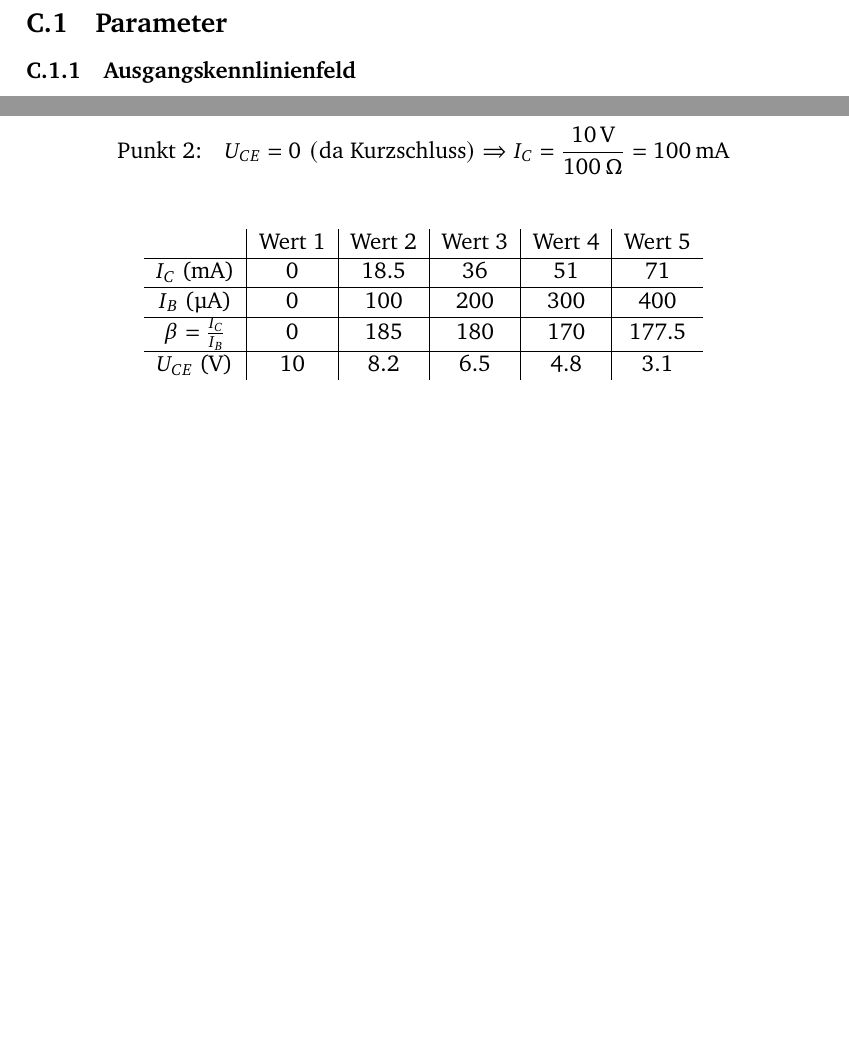
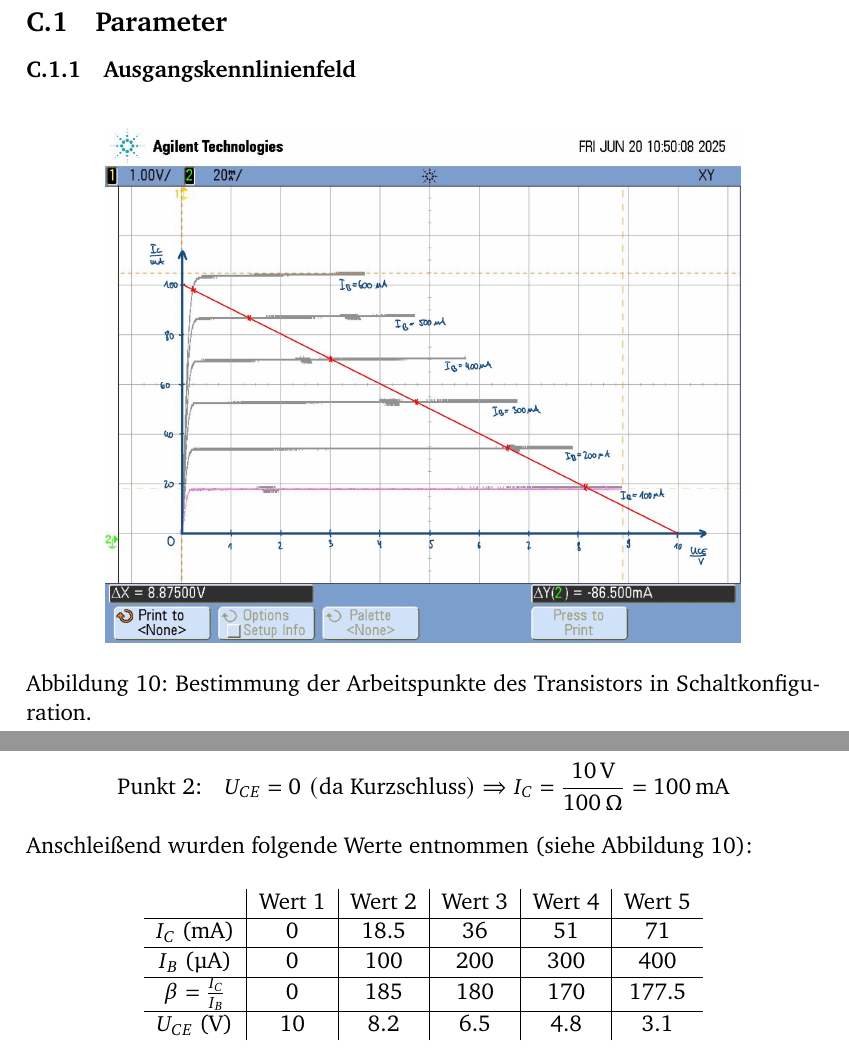
Before and after one commit to GeneralBombe/ProtokollBipolartransistor, a LaTeX document (template.tex): two parts of pages 7 and 11 of 12 before the commit and two parts of pages 7 and 11 of 13 after it, joined at a grey line, cut so that both start at the same text, the shorter picture padded with empty space. Compiled offline with pdfLaTeX.

Commit message:
bild hinzugefügt, tabelle eingefügt

```diff
--- a/template.tex
+++ b/template.tex
@@ -235,6 +235,17 @@ Dabei ist $f_{gu}$ die Frequenz, bei der die Verstärkung auf $\frac{1}{\sqrt{2}
 % C.1.1.
 \subsection{Parameter}
 \subsubsection{Ausgangskennlinienfeld}
+
+% hier das andere mit den restlichen werten
+
+% Ausgangskennlinie für C.3.1 a
+\begin{figure}[H]
+	\centering
+	\includegraphics[width=0.8\textwidth]{Figures/scope_4_eingangskennlinie_C.3.1..jpg}
+	\caption{Bestimmung der Arbeitspunkte des Transistors in Schaltkonfiguration.}
+	\label{fig:arbeitspunkte schaltkonfiguration}
+\end{figure}
+
 \paragraph{a) Die einzelnen Kennlinien im Kennlinienfeld sind rechts schräg abgeschnitten. Verbinden Sie die Enden der Kennlinien mit einer Geraden und berechnen Sie aus deren Steigung einen Widerstandswert. Welcher Widerstand wird hier sichtbar?}
 Der hier sichtbare Widerstand ist durch die Wiederstände in Reihe mit dem Kollektor zurückzuführen. Die kürzeren Kennlinien bei höheren Basisströmen, liegt an dem geringeren Spannungsabfall $U_{CE}$, welche jetzt an $R_C + R_{gen}$ abfällt.
 \[
@@ -391,6 +402,8 @@ Um die verschiedenen Arbeitspunkte zu bestimmen wurde eine Arbeitsgerade in das
 \text{Punkt 2:} \quad & U_{CE} = 0 \,\, (\text{da Kurzschluss}) \Rightarrow I_C = \frac{10\,\text{V}}{100\,\Omega} = 100\,\text{mA}
 \end{align*}
 
+Anschleißend wurden folgende Werte entnommen (siehe Abbildung~\ref{fig:arbeitspunkte schaltkonfiguration}):
+
 \begin{table}[H]
 \centering
 \begin{tabular}{c|c|c|c|c|c}
```
Also changed, not shown: Figures/scope_4_eingangskennlinie_C.3.1..jpg (added).
